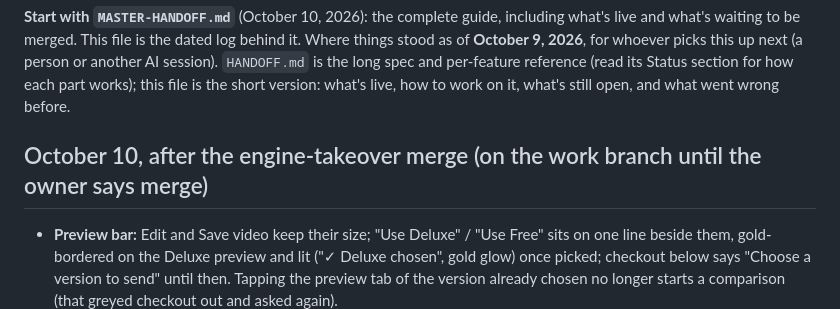
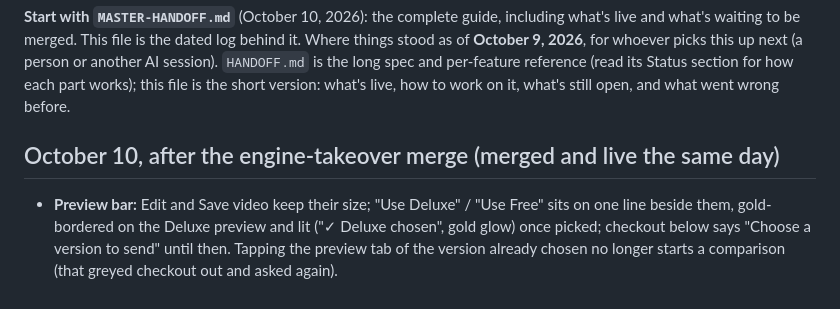
Before and after one commit to rowdybard/Techdemo, a Markdown page: SESSION-HANDOFF.md, the part around the change. Drawn GitHub-style.

```diff
--- a/SESSION-HANDOFF.md
+++ b/SESSION-HANDOFF.md
@@ -2,7 +2,7 @@
 
 **Start with `MASTER-HANDOFF.md`** (October 10, 2026): the complete guide, including what's live and what's waiting to be merged. This file is the dated log behind it. Where things stood as of **October 9, 2026**, for whoever picks this up next (a person or another AI session). `HANDOFF.md` is the long spec and per-feature reference (read its Status section for how each part works); this file is the short version: what's live, how to work on it, what's still open, and what went wrong before.
 
-## October 10, after the engine-takeover merge (on the work branch until the owner says merge)
+## October 10, after the engine-takeover merge (merged and live the same day)
 
 - **Preview bar:** Edit and Save video keep their size; "Use Deluxe" / "Use Free" sits on one line beside them, gold-bordered on the Deluxe preview and lit ("✓ Deluxe chosen", gold glow) once picked; checkout below says "Choose a version to send" until then. Tapping the preview tab of the version already chosen no longer starts a comparison (that greyed checkout out and asked again).
 - **Save video** only on the Free preview (with its mark). Owner: "couldn't they just steal it". A phone's own screen recorder can't be stopped; the clean video is a paid perk on the greeting page.
```
Also changed, not shown: MASTER-HANDOFF.md (+1 -1 lines).
